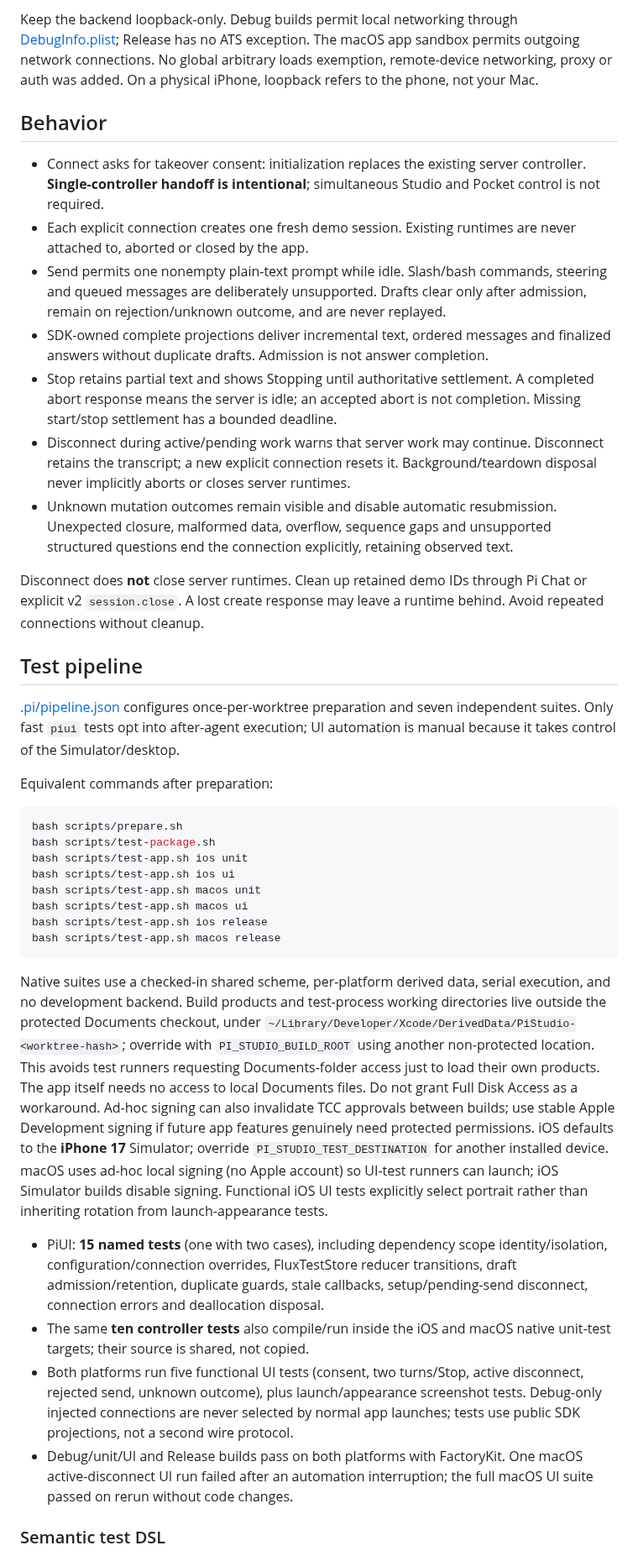
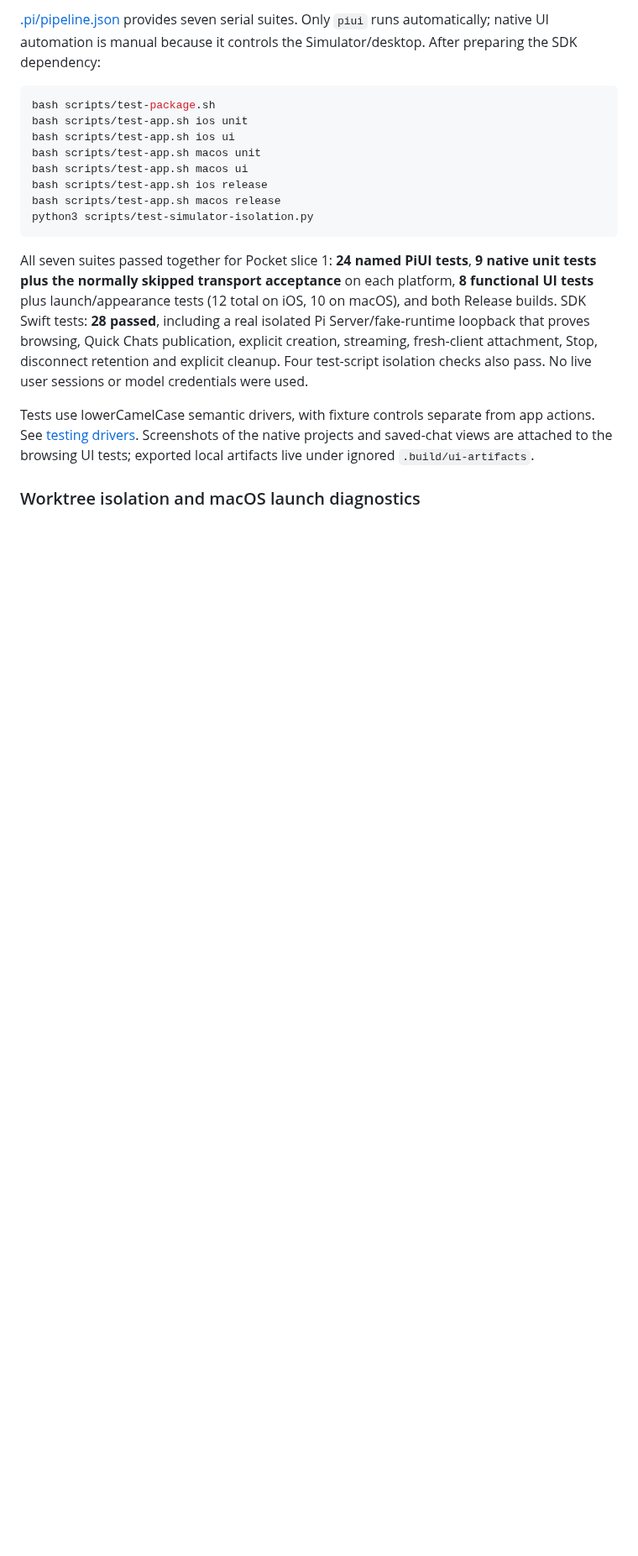
Before and after one commit to ManuelSelch/pi-studio, a Markdown page: README.md, the part around one of its changes. Shown at 84% size. GitHub-like rendering; blank space fills up the shorter version.

````diff
--- a/README.md
+++ b/README.md
@@ -75,45 +108,8 @@ credentials. Configuration is injected, not a settings screen.
-Keep the backend loopback-only. Debug builds permit local networking through
-[DebugInfo.plist](Configuration/DebugInfo.plist); Release has no ATS exception.
-The macOS app sandbox permits outgoing network connections. No global arbitrary
-loads exemption, remote-device networking, proxy or auth was added. On a physical
-iPhone, loopback refers to the phone, not your Mac.
-
-## Behavior
-
-- Connect asks for takeover consent: initialization replaces the existing server
-  controller. **Single-controller handoff is intentional**; simultaneous Studio
-  and Pocket control is not required.
-- Each explicit connection creates one fresh demo session. Existing runtimes are
-  never attached to, aborted or closed by the app.
-- Send permits one nonempty plain-text prompt while idle. Slash/bash commands,
-  steering and queued messages are deliberately unsupported. Drafts clear only
-  after admission, remain on rejection/unknown outcome, and are never replayed.
-- SDK-owned complete projections deliver incremental text, ordered messages and
-  finalized answers without duplicate drafts. Admission is not answer completion.
-- Stop retains partial text and shows Stopping until authoritative settlement.
-  A completed abort response means the server is idle; an accepted abort is not
-  completion. Missing start/stop settlement has a bounded deadline.
-- Disconnect during active/pending work warns that server work may continue.
-  Disconnect retains the transcript; a new explicit connection resets it.
-  Background/teardown disposal never implicitly aborts or closes server runtimes.
-- Unknown mutation outcomes remain visible and disable automatic resubmission.
-  Unexpected closure, malformed data, overflow, sequence gaps and unsupported
-  structured questions end the connection explicitly, retaining observed text.
-
-Disconnect does **not** close server runtimes. Clean up retained demo IDs through
-Pi Chat or explicit v2 `session.close`. A lost create response may leave a runtime
-behind. Avoid repeated connections without cleanup.
-
-## Test pipeline
-
-[.pi/pipeline.json](.pi/pipeline.json) configures once-per-worktree preparation and
-seven independent suites. Only fast `piui` tests opt into after-agent execution;
-UI automation is manual because it takes control of the Simulator/desktop.
-
-Equivalent commands after preparation:
+[.pi/pipeline.json](.pi/pipeline.json) provides seven serial suites. Only `piui`
+runs automatically; native UI automation is manual because it controls the
+Simulator/desktop. After preparing the SDK dependency:
 
 ```sh
-bash scripts/prepare.sh
 bash scripts/test-package.sh
 bash scripts/test-app.sh ios unit
 bash scripts/test-app.sh ios ui
@@ -121,36 +117,22 @@ bash scripts/test-app.sh macos unit
 bash scripts/test-app.sh macos ui
 bash scripts/test-app.sh ios release
 bash scripts/test-app.sh macos release
+python3 scripts/test-simulator-isolation.py
 ```
 
-Native suites use a checked-in shared scheme, per-platform derived data,
-serial execution, and no development backend. Build products and test-process
-working directories live outside the protected Documents checkout, under
-`~/Library/Developer/Xcode/DerivedData/PiStudio-<worktree-hash>`; override with
-`PI_STUDIO_BUILD_ROOT` using another non-protected location. This avoids test
-runners requesting Documents-folder access just to load their own products.
-The app itself needs no access to local Documents files. Do not grant Full Disk
-Access as a workaround. Ad-hoc signing can also invalidate TCC approvals between
-builds; use stable Apple Development signing if future app features genuinely
-need protected permissions. iOS defaults to the **iPhone 17**
-Simulator; override `PI_STUDIO_TEST_DESTINATION` for another installed device.
-macOS uses ad-hoc local signing (no Apple account) so UI-test runners can launch;
-iOS Simulator builds disable signing. Functional iOS UI tests explicitly select
-portrait rather than inheriting rotation from launch-appearance tests.
+All seven suites passed together for Pocket slice 1: **24 named PiUI tests**,
+**9 native unit tests plus the normally skipped transport acceptance** on each
+platform, **8 functional UI tests** plus launch/appearance tests (12 total on
+iOS, 10 on macOS), and both Release builds. SDK Swift tests: **28 passed**,
+including a real isolated Pi Server/fake-runtime loopback that proves browsing,
+Quick Chats publication, explicit creation, streaming, fresh-client attachment,
+Stop, disconnect retention and explicit cleanup. Four test-script isolation
+checks also pass. No live user sessions or model credentials were used.
 
-- PiUI: **15 named tests** (one with two cases), including dependency scope
-  identity/isolation, configuration/connection overrides, FluxTestStore reducer
-  transitions, draft admission/retention, duplicate guards, stale callbacks,
-  setup/pending-send disconnect, connection errors and deallocation disposal.
-- The same **ten controller tests** also compile/run inside the iOS and macOS
-  native unit-test targets; their source is shared, not copied.
-- Both platforms run five functional UI tests (consent, two turns/Stop,
-  active disconnect, rejected send, unknown outcome), plus launch/appearance
-  screenshot tests. Debug-only injected connections are never selected by normal
-  app launches; tests use public SDK projections, not a second wire protocol.
-- Debug/unit/UI and Release builds pass on both platforms with FactoryKit.
-  One macOS active-disconnect UI run failed after an automation interruption;
-  the full macOS UI suite passed on rerun without code changes.
+Tests use lowerCamelCase semantic drivers, with fixture controls separate from
+app actions. See [testing drivers](docs/testing-drivers.md). Screenshots of the
+native projects and saved-chat views are attached to the browsing UI tests;
+exported local artifacts live under ignored `.build/ui-artifacts`.
 
-### Semantic test DSL
+### Worktree isolation and macOS launch diagnostics
 
````
Also changed, not shown: other parts of README.md (+131 -88 lines), docs/pi-pocket/IMPLEMENTATION.md (added, +55 -0 lines).
